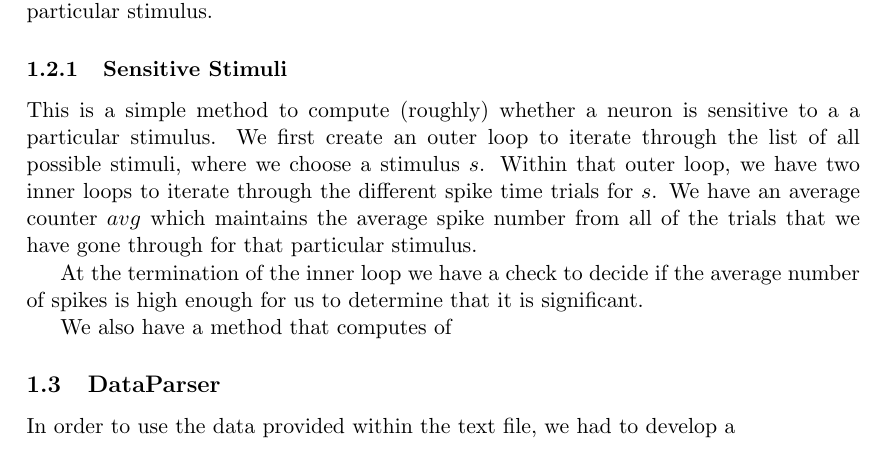
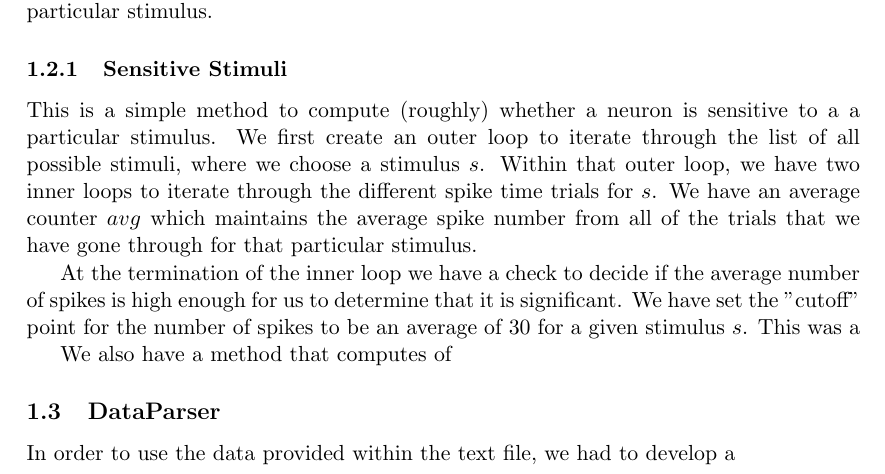
Before and after one commit to muhammadkhan/Clinical-Data---Neuron-Data-Analysis, a LaTeX document (src/5540_project1_writeup.tex): part of page 1 of 2, cut so that both start at the same text. Compiled offline with pdfLaTeX.

Commit message:
updated tex files

```diff
--- a/src/5540_project1_writeup.tex
+++ b/src/5540_project1_writeup.tex
@@ -59,7 +59,7 @@ This is a class that we developed in order to accurately represent a neuron. The
 \subsubsection{Sensitive Stimuli}
 This is a simple method to compute (roughly) whether a neuron is sensitive to a a particular stimulus. We first create an outer loop to iterate through the list of all possible stimuli, where we choose a stimulus $s$. Within that outer loop, we have two inner loops to iterate through the different spike time trials for $s$. We have an average counter $avg$ which maintains the average spike number from all of the trials that we have gone through for that particular stimulus.
 
-At the termination of the inner loop we have a check to decide if the average number of spikes is high enough for us to determine that it is significant.
+At the termination of the inner loop we have a check to decide if the average number of spikes is high enough for us to determine that it is significant. We have set the "cutoff" point for the number of spikes to be an average of 30 for a given stimulus $s$. This was a
 
 We also have a method that computes of
 
```
